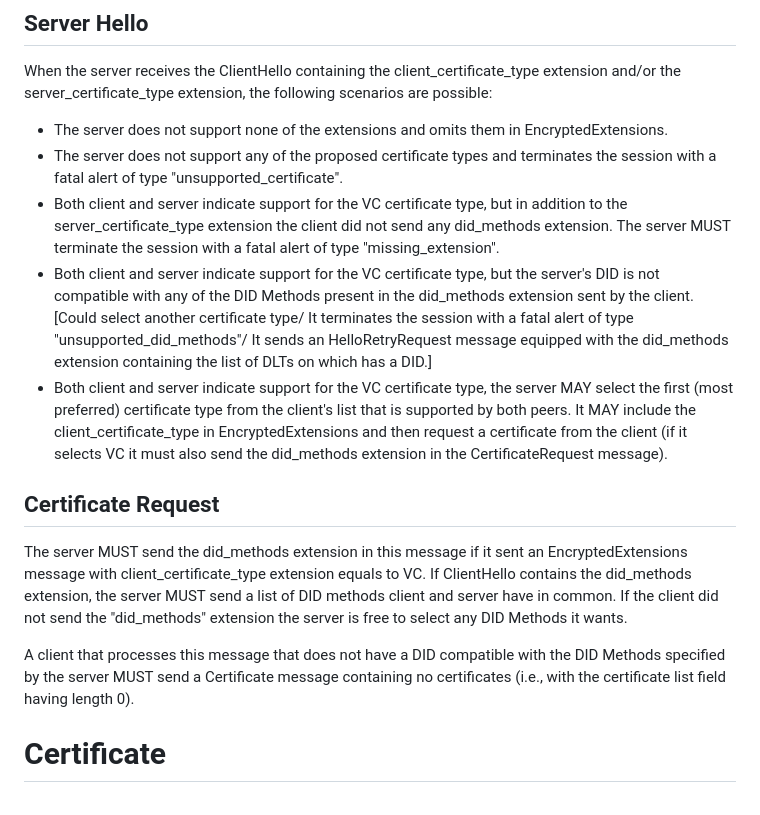
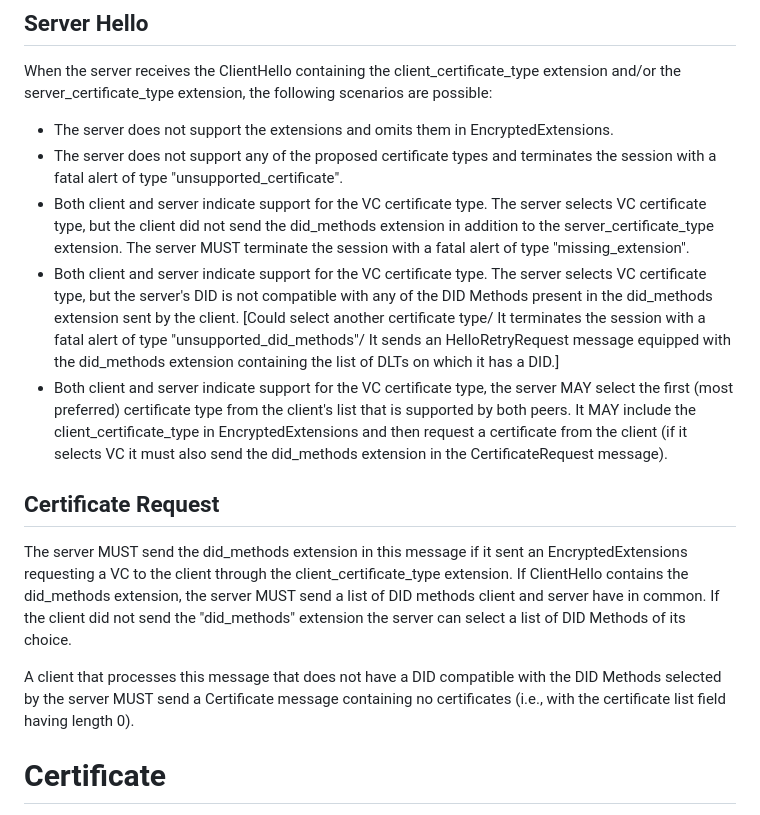
Before and after one commit to thomas-fossati/draft-vesco-vcauthtls, a Markdown page: draft-vesco-vcauthtls.md, the part around the change. GitHub-like rendering.

Commit message:
Fix server hello

```diff
--- a/draft-vesco-vcauthtls.md
+++ b/draft-vesco-vcauthtls.md
@@ -179,17 +179,17 @@ In order to express support for VC, a client MUST include an extension of type "
 
 When the server receives the ClientHello containing the client_certificate_type extension and/or the server_certificate_type extension, the following scenarios are possible:
 
-- The server does not support none of the extensions and omits them in EncryptedExtensions.
+- The server does not support the extensions and omits them in EncryptedExtensions.
 - The server does not support any of the proposed certificate types and terminates the session with a fatal alert of type "unsupported_certificate".
-- Both client and server indicate support for the VC certificate type, but in addition to the server_certificate_type extension the client did not send any did_methods extension. The server MUST terminate the session with a fatal alert of type "missing_extension".
-- Both client and server indicate support for the VC certificate type, but the server's DID is not compatible with any of the DID Methods present in the did_methods extension sent by the client. [Could select another certificate type/ It terminates the session with a fatal alert of type "unsupported_did_methods"/ It sends an HelloRetryRequest message equipped with the did_methods extension containing the list of DLTs on which has a DID.]
+- Both client and server indicate support for the VC certificate type. The server selects VC certificate type, but the client did not send the did_methods extension in addition to the server_certificate_type extension. The server MUST terminate the session with a fatal alert of type "missing_extension".
+- Both client and server indicate support for the VC certificate type. The server selects VC certificate type, but the server's DID is not compatible with any of the DID Methods present in the did_methods extension sent by the client. [Could select another certificate type/ It terminates the session with a fatal alert of type "unsupported_did_methods"/ It sends an HelloRetryRequest message equipped with the did_methods extension containing the list of DLTs on which it has a DID.]
 - Both client and server indicate support for the VC certificate type, the server MAY select the first (most preferred) certificate type from the client's list that is supported by both peers. It MAY include the client_certificate_type in EncryptedExtensions and then request a certificate from the client (if it selects VC it must also send the did_methods extension in the CertificateRequest message).
 
 ## Certificate Request
 
-The server MUST send the did_methods extension in this message if it sent an EncryptedExtensions message with client_certificate_type extension equals to VC. If ClientHello contains the did_methods extension, the server MUST send a list of DID methods client and server have in common. If the client did not send the "did_methods" extension the server is free to select any DID Methods it wants.
+The server MUST send the did_methods extension in this message if it sent an EncryptedExtensions requesting a VC to the client through the client_certificate_type extension. If ClientHello contains the did_methods extension, the server MUST send a list of DID methods client and server have in common. If the client did not send the "did_methods" extension the server can select a list of DID Methods of its choice.
 
-A client that processes this message that does not have a DID compatible with the DID Methods specified by the server MUST send a Certificate message containing no certificates (i.e., with the certificate list field having length 0).
+A client that processes this message that does not have a DID compatible with the DID Methods selected by the server MUST send a Certificate message containing no certificates (i.e., with the certificate list field having length 0).
 
 # Certificate
 
```
